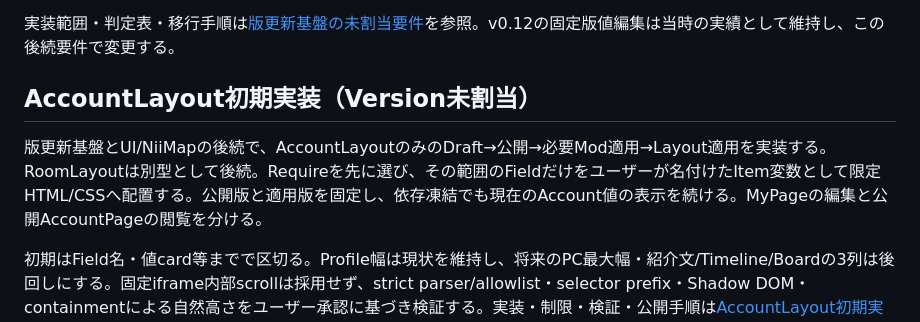
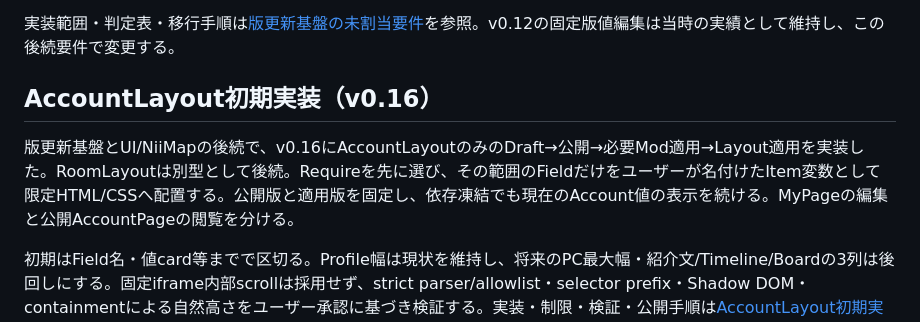
Before and after one commit to atachan14/Niixy, a Markdown page: docs/vision/interfaces.md, the part around the change. GitHub-like rendering.

```diff
--- a/docs/vision/interfaces.md
+++ b/docs/vision/interfaces.md
@@ -127,8 +127,8 @@ Interface定義へ入力用プレースホルダを保存できるようにし
 
 実装範囲・判定表・移行手順は[版更新基盤の未割当要件](../interface-version-foundation.md)を参照。v0.12の固定版値編集は当時の実績として維持し、この後続要件で変更する。
 
-## AccountLayout初期実装（Version未割当）
+## AccountLayout初期実装（v0.16）
 
-版更新基盤とUI/NiiMapの後続で、AccountLayoutのみのDraft→公開→必要Mod適用→Layout適用を実装する。RoomLayoutは別型として後続。Requireを先に選び、その範囲のFieldだけをユーザーが名付けたItem変数として限定HTML/CSSへ配置する。公開版と適用版を固定し、依存凍結でも現在のAccount値の表示を続ける。MyPageの編集と公開AccountPageの閲覧を分ける。
+版更新基盤とUI/NiiMapの後続で、v0.16にAccountLayoutのみのDraft→公開→必要Mod適用→Layout適用を実装した。RoomLayoutは別型として後続。Requireを先に選び、その範囲のFieldだけをユーザーが名付けたItem変数として限定HTML/CSSへ配置する。公開版と適用版を固定し、依存凍結でも現在のAccount値の表示を続ける。MyPageの編集と公開AccountPageの閲覧を分ける。
 
 初期はField名・値card等までで区切る。Profile幅は現状を維持し、将来のPC最大幅・紹介文/Timeline/Boardの3列は後回しにする。固定iframe内部scrollは採用せず、strict parser/allowlist・selector prefix・Shadow DOM・containmentによる自然高さをユーザー承認に基づき検証する。実装・制限・検証・公開手順は[AccountLayout初期実装](../account-layout.md)を参照。ThreadPostのSnapshotは引き続き別の将来要件。
```
Also changed, not shown: docs/account-layout.md (+6 -6 lines).
